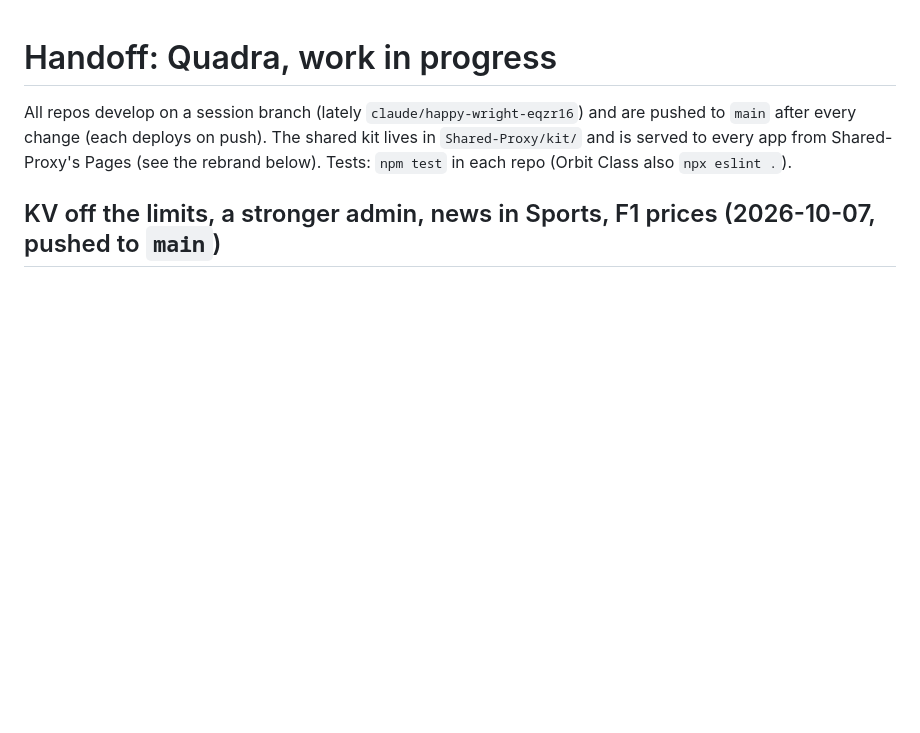
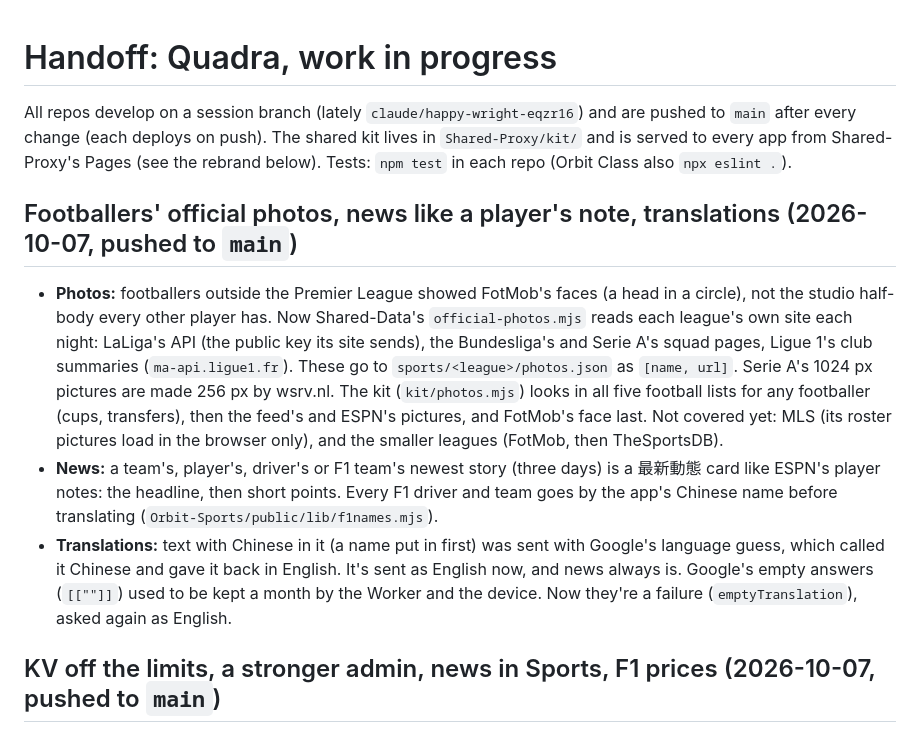
Before and after one commit to JayPengX/Shared-Proxy, a Markdown page: docs/HANDOFF.md, the part around the change. Drawn GitHub-style; blank space fills up the shorter version.

Commit message:
HANDOFF: footballers' official photos, news as a 最新動態 card, translations
Co-Authored-By: Claude Opus 5.5 <noreply@anthropic.com>

```diff
--- a/docs/HANDOFF.md
+++ b/docs/HANDOFF.md
@@ -6,6 +6,29 @@ All repos develop on a session branch (lately `claude/happy-wright-eqzr16`) and
 (see the rebrand below). Tests: `npm test` in each repo (Orbit Class also
 `npx eslint .`).
 
+
+## Footballers' official photos, news like a player's note, translations (2026-10-07, pushed to `main`)
+
+- **Photos:** footballers outside the Premier League showed FotMob's faces (a
+  head in a circle), not the studio half-body every other player has. Now
+  Shared-Data's `official-photos.mjs` reads each league's own site each
+  night: LaLiga's API (the public key its site sends), the Bundesliga's and
+  Serie A's squad pages, Ligue 1's club summaries (`ma-api.ligue1.fr`).
+  These go to `sports/<league>/photos.json` as `[name, url]`. Serie A's
+  1024 px pictures are made 256 px by wsrv.nl. The kit
+  (`kit/photos.mjs`) looks in all five football lists for any footballer
+  (cups, transfers), then the feed's and ESPN's pictures, and FotMob's
+  face last. Not covered yet: MLS (its roster pictures load in the browser
+  only), and the smaller leagues (FotMob, then TheSportsDB).
+- **News:** a team's, player's, driver's or F1 team's newest story (three
+  days) is a 最新動態 card like ESPN's player notes: the headline, then
+  short points. Every F1 driver and team goes by the app's Chinese name
+  before translating (`Orbit-Sports/public/lib/f1names.mjs`).
+- **Translations:** text with Chinese in it (a name put in first) was sent
+  with Google's language guess, which called it Chinese and gave it back in
+  English. It's sent as English now, and news always is. Google's empty
+  answers (`[[""]]`) used to be kept a month by the Worker and the device.
+  Now they're a failure (`emptyTranslation`), asked again as English.
 
 ## KV off the limits, a stronger admin, news in Sports, F1 prices (2026-10-07, pushed to `main`)
 
```
